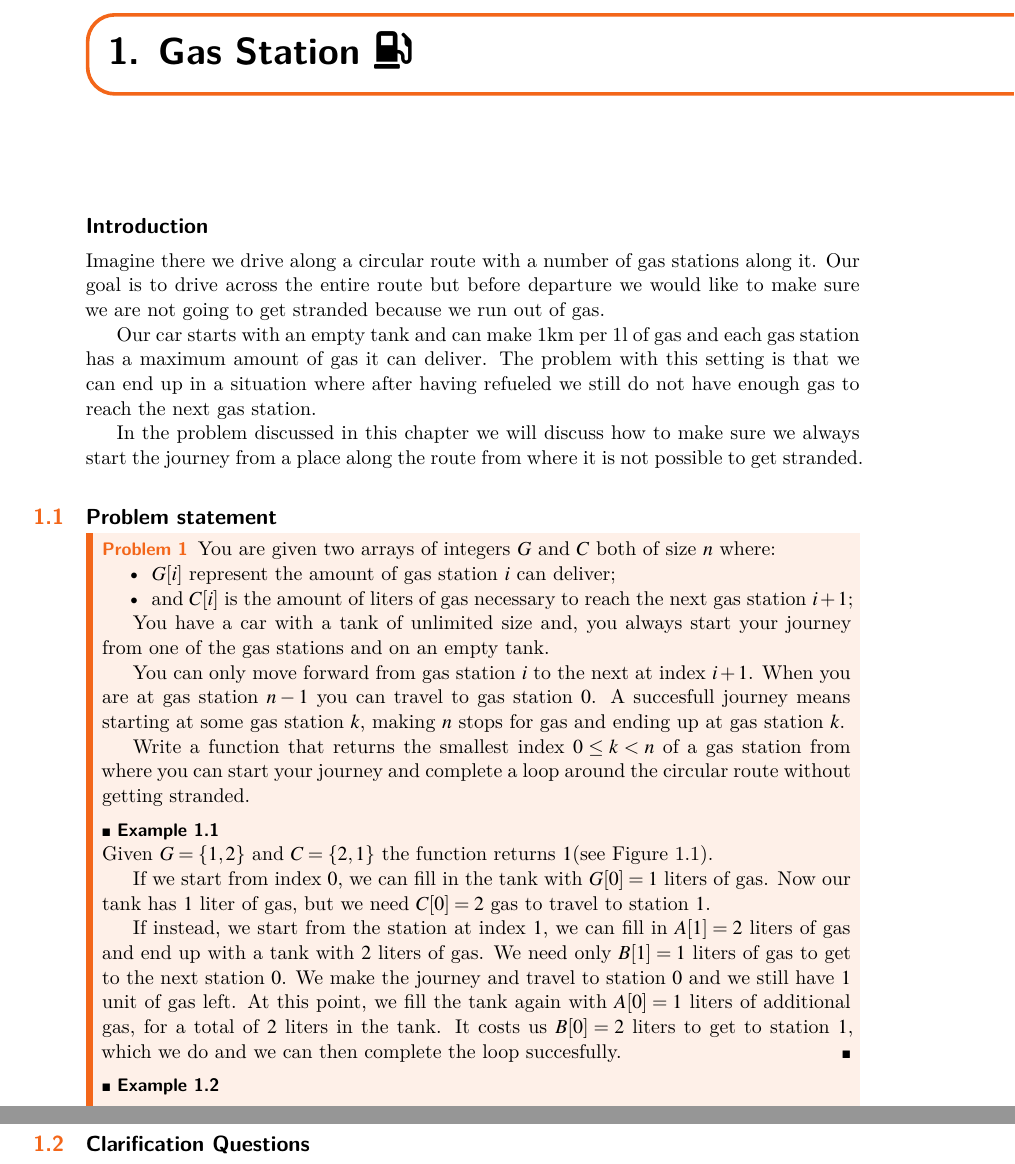
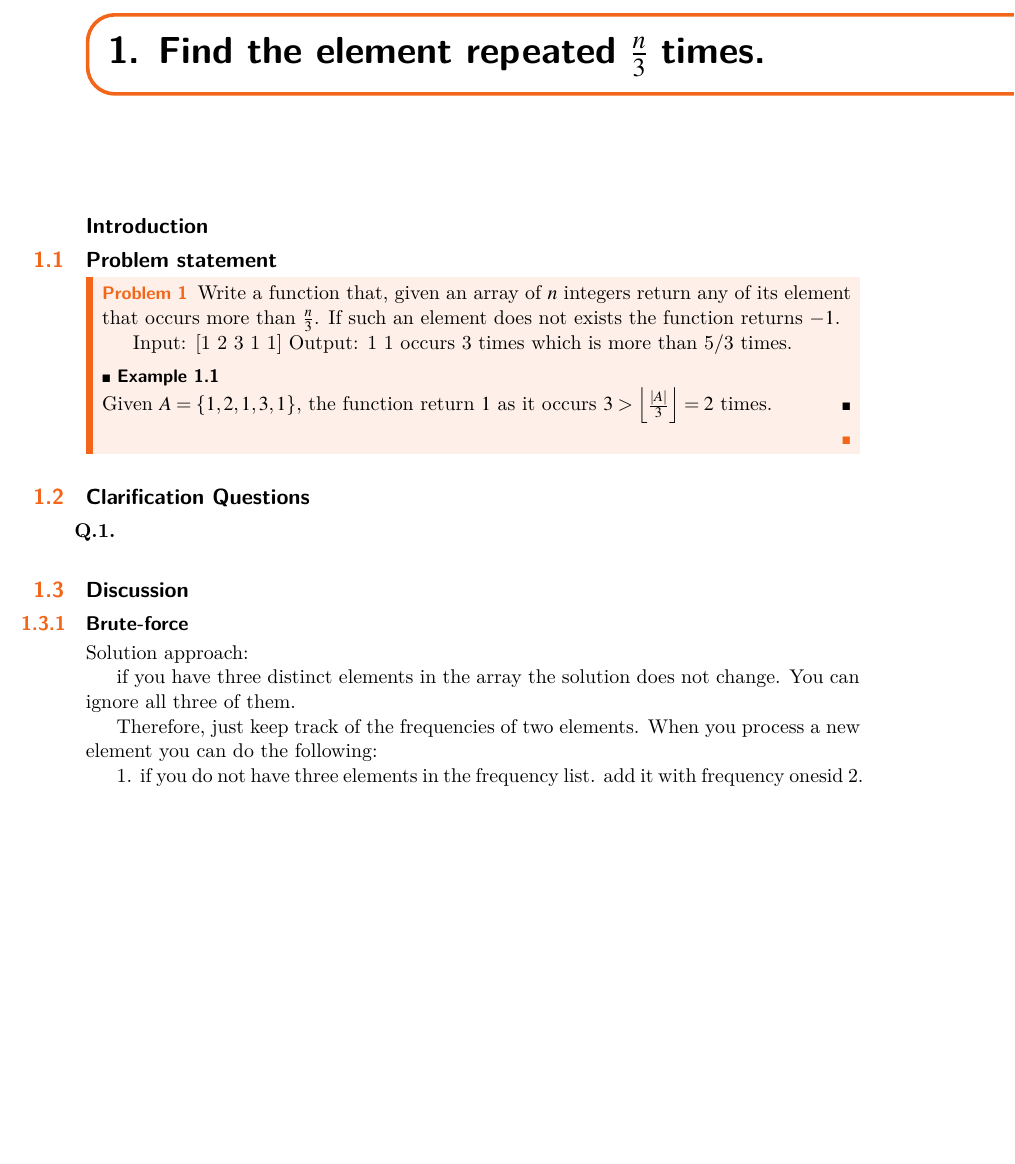
Before and after one commit to knotman90/coding_interview_essentials, a LaTeX book (sources/main.tex, which reads sources/find_repeated_number_n_divided_3_times/find_repeated_number_n_divided_3_times.tex): two parts of pages 3 and 4 of 10 before the commit and part of page 3 of 6 after it, the two joined at a grey line, cut at the place of the change, the shorter picture padded with empty space. Compiled offline with XeLaTeX.

Commit message:
first commit

```diff
--- /dev/null
+++ b/sources/find_repeated_number_n_divided_3_times/find_repeated_number_n_divided_3_times.tex
@@ -0,0 +1,70 @@
+%!TEX root = ../main.tex
+%%%%%%%%%%%%%%%%%%%%%%%%%%%%%%%%%%
+% Links:
+%
+% Difficulty:
+% Companies:
+%%%%%%%%%%%%%%%%%%%%%%%%%%%%%%%%%%
+
+
+%\begin{figure}
+%	\centering
+%	\includegraphics[width=\textwidth]{sources/find_repeated_number_n_divided_3_times/images/example1}
+%	\caption[Sample short cpation]{Sample Caption}.
+%	\label{fig:find_repeated_number_n_divided_3_times:example1}
+%\end{figure}
+
+\chapter{Find the element repeated $\frac{n}{3}$ times.}
+\label{ch:find_repeated_number_n_divided_3_times}
+\section*{Introduction}
+
+\section{Problem statement}
+\begin{exercise}
+\label{example:find_repeated_number_n_divided_3_times:exercice1}
+Write a function that, given an array of $n$ integers
+return any of its element that occurs more than  $\frac{n}{3}$.
+If such an element does not exists the function returns $-1$.
+
+
+Input: [1 2 3 1 1]
+Output: 1
+1 occurs 3 times which is more than 5/3 times.
+	%example1
+	\begin{example}
+		\label{example:find_repeated_number_n_divided_3_times:example1}
+		\hfill \\
+		Given $A=\{1,2,1,3,1\}$, the function return $1$ as it occurs $3 > \Big\lfloor\frac{|A|}{3}\Big\rfloor =2$ times.
+	\end{example}
+
+	%example2
+	%\begin{example}
+	%	\label{example:find_repeated_number_n_divided_3_times:example2}
+	%	\hfill \\
+	%\end{example}
+\end{exercise}
+
+\section{Clarification Questions}
+
+\begin{QandA}
+	\item
+	\begin{answered}
+		\textit{}
+	\end{answered}
+
+\end{QandA}
+
+\section{Discussion}
+\label{find_repeated_number_n_divided_3_times:sec:discussion}
+
+
+\subsection{Brute-force}
+\label{find_repeated_number_n_divided_3_times:sec:bruteforce}
+Solution approach:
+
+if you have three distinct elements in the array the solution does not change. You can ignore all three of them.
+
+Therefore, just keep track of the frequencies of two elements.
+When you process a new element you can do the following:
+
+1. if you do not have three elements in the frequency list. add it with frequency onesid
+2. if the element is equal to another element in the list. increase its frequency
```
Also changed, not shown: sources/fullbook.tex (+2 -0 lines), sources/main.tex (+1 -1 lines), sources/find_repeated_number_n_divided_3_times/find_repeated_number_n_divided_3_times.tex (4 more changed lines), 4 other files.
